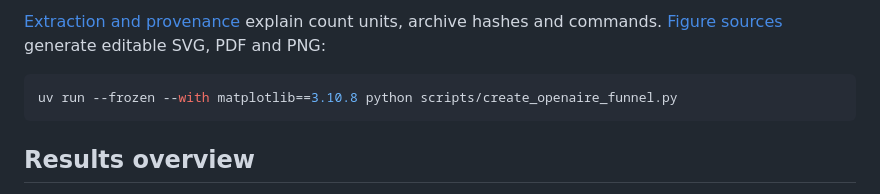
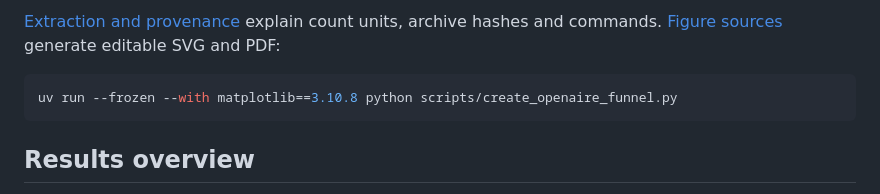
Before and after one commit to kuefmz/research-lifecycle-mapper, a Markdown page: README.md, the part around one of its changes. Drawn GitHub-style.

Commit message:
Use PDF link and discontinue incomplete PNG figure

````diff
--- a/README.md
+++ b/README.md
@@ -166,6 +168,6 @@ query is unavailable, so containment does not establish an exactly reproduced qu
 
 [Extraction and provenance](docs/data-generation.md) explain count units, archive hashes
-and commands. [Figure sources](figures/README.md) generate editable SVG, PDF and PNG:
+and commands. [Figure sources](figures/README.md) generate editable SVG and PDF:
 
 ```bash
 uv run --frozen --with matplotlib==3.10.8 python scripts/create_openaire_funnel.py
````
Also changed, not shown: other parts of README.md (+3 -1 lines).
